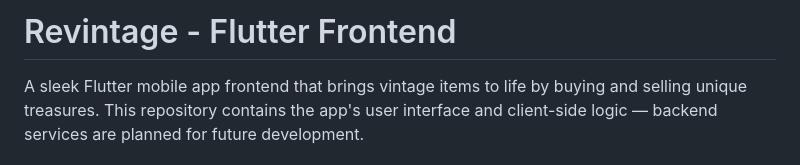
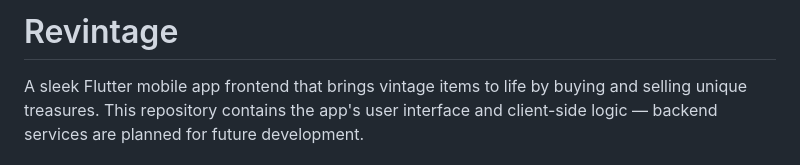
Before and after one commit to inessharbaoui/Revintage, a Markdown page: README.md, the part around the change. Rendered like a GitHub page.

```diff
--- a/README.md
+++ b/README.md
@@ -1,4 +1,4 @@
-# Revintage - Flutter Frontend
+# Revintage
 
 A sleek Flutter mobile app frontend that brings vintage items to life by buying and selling unique treasures. This repository contains the app's user interface and client-side logic — backend services are planned for future development.
 
```
